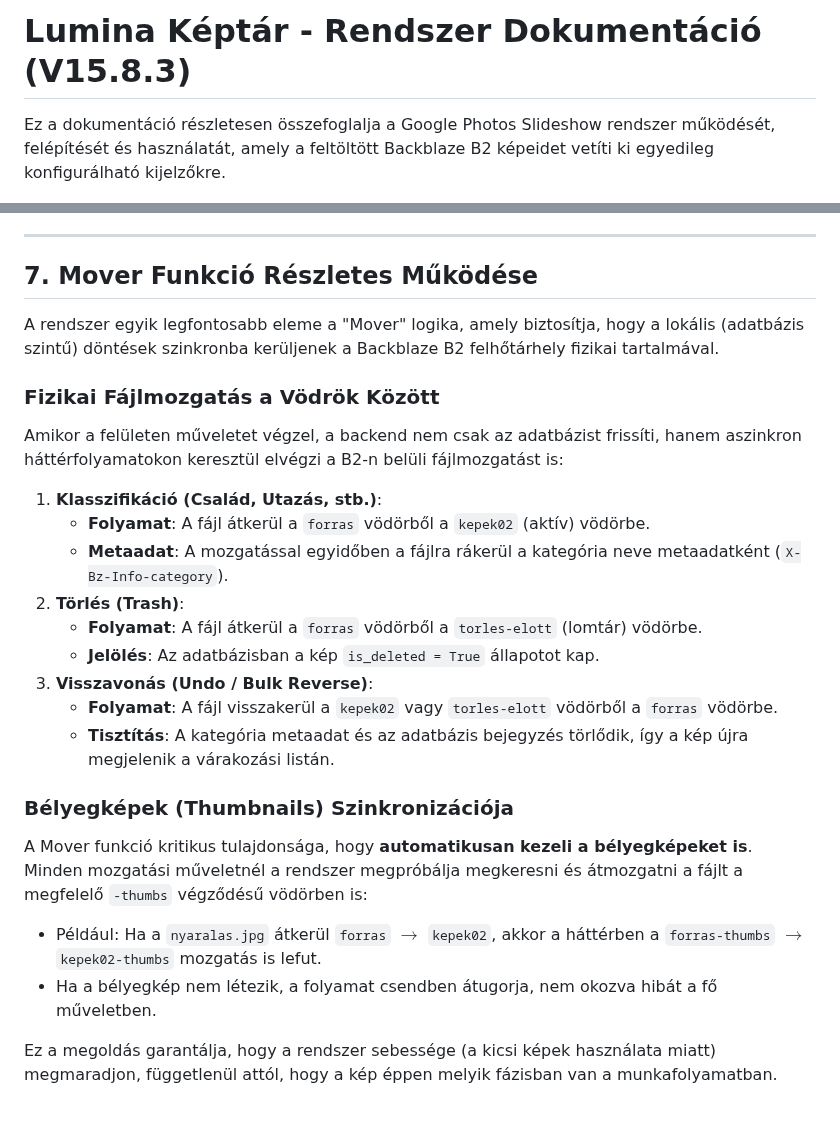
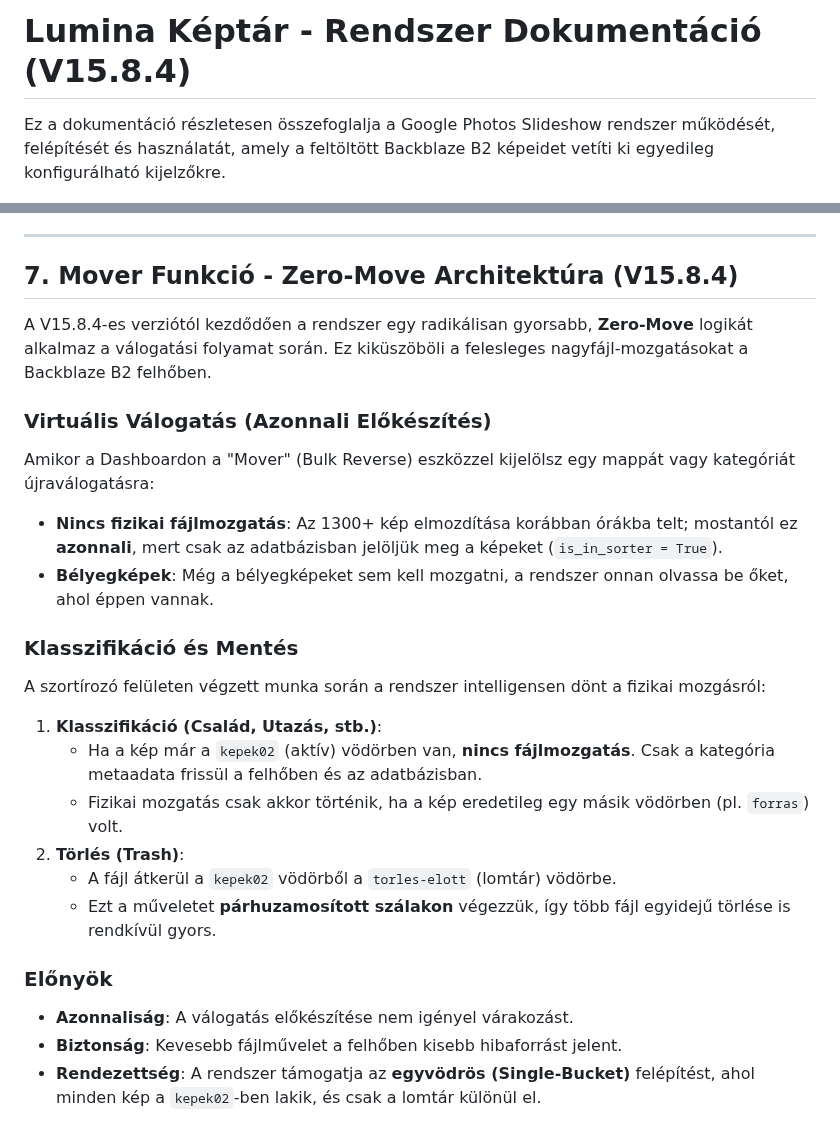
Before and after one commit to TTTZsolt/google-photos-slideshow, a Markdown page: DOKUMENTACIO.md, 2 parts joined by grey strips. GitHub-like rendering.

```diff
--- a/DOKUMENTACIO.md
+++ b/DOKUMENTACIO.md
@@ -1,4 +1,4 @@
-# Lumina Képtár - Rendszer Dokumentáció (V15.8.3)
+# Lumina Képtár - Rendszer Dokumentáció (V15.8.4)
 
 Ez a dokumentáció részletesen összefoglalja a Google Photos Slideshow rendszer működését, felépítését és használatát, amely a feltöltött Backblaze B2 képeidet vetíti ki egyedileg konfigurálható kijelzőkre.
 
@@ -197,26 +197,25 @@ A képek feltöltésekor az `upload_with_thumbs.py` scriptet kell használni. Ez
 
 ---
 
-## 7. Mover Funkció Részletes Működése
+## 7. Mover Funkció - Zero-Move Architektúra (V15.8.4)
 
-A rendszer egyik legfontosabb eleme a "Mover" logika, amely biztosítja, hogy a lokális (adatbázis szintű) döntések szinkronba kerüljenek a Backblaze B2 felhőtárhely fizikai tartalmával.
+A V15.8.4-es verziótól kezdődően a rendszer egy radikálisan gyorsabb, **Zero-Move** logikát alkalmaz a válogatási folyamat során. Ez kiküszöböli a felesleges nagyfájl-mozgatásokat a Backblaze B2 felhőben.
 
-### Fizikai Fájlmozgatás a Vödrök Között
-Amikor a felületen műveletet végzel, a backend nem csak az adatbázist frissíti, hanem aszinkron háttérfolyamatokon keresztül elvégzi a B2-n belüli fájlmozgatást is:
+### Virtuális Válogatás (Azonnali Előkészítés)
+Amikor a Dashboardon a "Mover" (Bulk Reverse) eszközzel kijelölsz egy mappát vagy kategóriát újraválogatásra:
+*   **Nincs fizikai fájlmozgatás**: Az 1300+ kép elmozdítása korábban órákba telt; mostantól ez **azonnali**, mert csak az adatbázisban jelöljük meg a képeket (`is_in_sorter = True`).
+*   **Bélyegképek**: Még a bélyegképeket sem kell mozgatni, a rendszer onnan olvassa be őket, ahol éppen vannak.
 
+### Klasszifikáció és Mentés
+A szortírozó felületen végzett munka során a rendszer intelligensen dönt a fizikai mozgásról:
 1.  **Klasszifikáció (Család, Utazás, stb.)**:
-    *   **Folyamat**: A fájl átkerül a `forras` vödörből a `kepek02` (aktív) vödörbe.
-    *   **Metaadat**: A mozgatással egyidőben a fájlra rákerül a kategória neve metaadatként (`X-Bz-Info-category`).
+    *   Ha a kép már a `kepek02` (aktív) vödörben van, **nincs fájlmozgatás**. Csak a kategória metaadata frissül a felhőben és az adatbázisban.
+    *   Fizikai mozgatás csak akkor történik, ha a kép eredetileg egy másik vödörben (pl. `forras`) volt.
 2.  **Törlés (Trash)**:
-    *   **Folyamat**: A fájl átkerül a `forras` vödörből a `torles-elott` (lomtár) vödörbe.
-    *   **Jelölés**: Az adatbázisban a kép `is_deleted = True` állapotot kap.
-3.  **Visszavonás (Undo / Bulk Reverse)**:
-    *   **Folyamat**: A fájl visszakerül a `kepek02` vagy `torles-elott` vödörből a `forras` vödörbe.
-    *   **Tisztítás**: A kategória metaadat és az adatbázis bejegyzés törlődik, így a kép újra megjelenik a várakozási listán.
+    *   A fájl átkerül a `kepek02` vödörből a `torles-elott` (lomtár) vödörbe.
+    *   Ezt a műveletet **párhuzamosított szálakon** végezzük, így több fájl egyidejű törlése is rendkívül gyors.
 
-### Bélyegképek (Thumbnails) Szinkronizációja
-A Mover funkció kritikus tulajdonsága, hogy **automatikusan kezeli a bélyegképeket is**. Minden mozgatási műveletnél a rendszer megpróbálja megkeresni és átmozgatni a fájlt a megfelelő `-thumbs` végződésű vödörben is:
-*   Például: Ha a `nyaralas.jpg` átkerül `forras` $\rightarrow$ `kepek02`, akkor a háttérben a `forras-thumbs` $\rightarrow$ `kepek02-thumbs` mozgatás is lefut.
-*   Ha a bélyegkép nem létezik, a folyamat csendben átugorja, nem okozva hibát a fő műveletben.
-
-Ez a megoldás garantálja, hogy a rendszer sebessége (a kicsi képek használata miatt) megmaradjon, függetlenül attól, hogy a kép éppen melyik fázisban van a munkafolyamatban.
+### Előnyök
+*   **Azonnaliság**: A válogatás előkészítése nem igényel várakozást.
+*   **Biztonság**: Kevesebb fájlművelet a felhőben kisebb hibaforrást jelent.
+*   **Rendezettség**: A rendszer támogatja az **egyvödrös (Single-Bucket)** felépítést, ahol minden kép a `kepek02`-ben lakik, és csak a lomtár különül el.
```
Also changed, not shown: README.md (+7 -7 lines), verziokontroll.md (+8 -0 lines).
